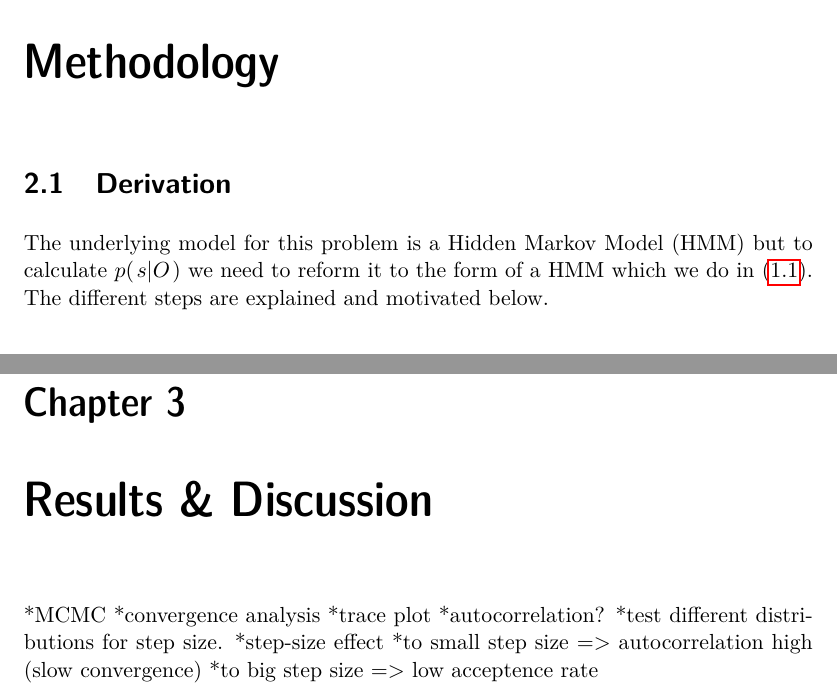
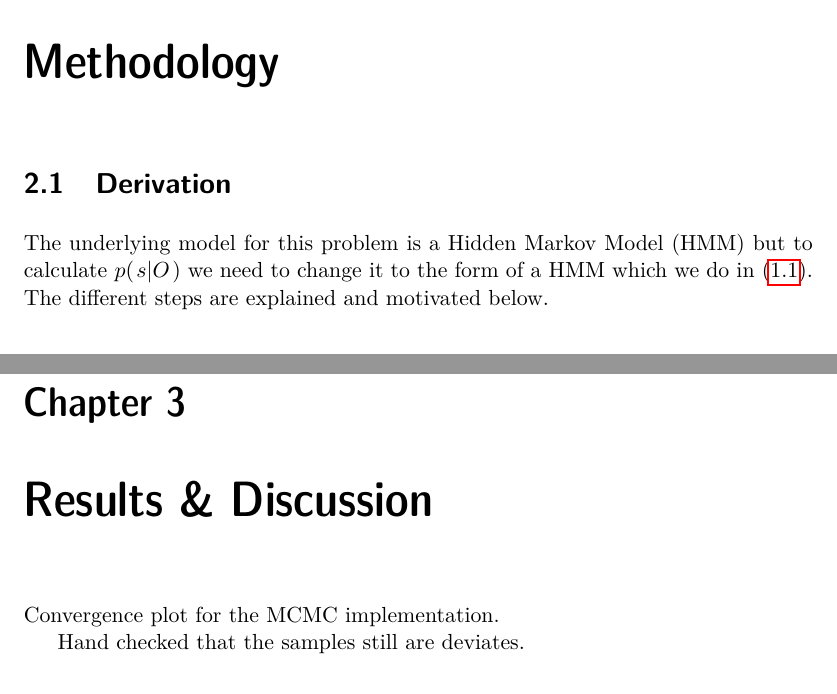
Before and after one commit to Jim-Holmstroem/dd2447_project, a LaTeX thesis (doc/report.tex): two parts of pages 7 and 11 of 11, joined at a grey line, cut so that both start at the same text. Compiled offline with pdfLaTeX.

Commit message:
minor fixes

```diff
--- a/doc/report.tex
+++ b/doc/report.tex
@@ -108,7 +108,10 @@
 
     \chapter{Methodology}
         \section{Derivation}
-        The underlying model for this problem is a Hidden Markov Model (HMM) but to calculate $\cprob{s}{O}$ we need to reform it to the form of a HMM which we do in \eqref{eq:marginalization}. The different steps are explained and motivated below.
+        The underlying model for this problem is a Hidden Markov Model (HMM)
+        but to calculate $\cprob{s}{O}$ we need to change it to the form of
+        a HMM which we do in \eqref{eq:marginalization}.
+        The different steps are explained and motivated below.
             \subsection{
                 Marginalization
                 $\cprob{s}{O}
@@ -291,16 +294,20 @@
                 $\sigma$ to get the a priori distribution given $\sigma$.
 
     \chapter{Results \& Discussion}
+        Convergence plot for the MCMC implementation.
 
-        *MCMC
-            *convergence analysis
-                *trace plot
-                *autocorrelation?
-                *test different distributions for step size.
-                    *step-size effect
-                        *to small step size => autocorrelation high (slow convergence)
-                        *to big step size => low acceptence rate
+        Hand checked that the samples still are deviates.
 
 
 
+        %*MCMC
+        %    *convergence analysis
+        %        *trace plot
+        %        *autocorrelation?
+        %        *test different distributions for step size.
+        %            *step-size effect
+        %                *to small step size => autocorrelation high (slow convergence)
+        %                *to big step size => low acceptence rate
+
+
 \end{document}
```
Also changed, not shown: doc/report.tex (14 more changed lines).
